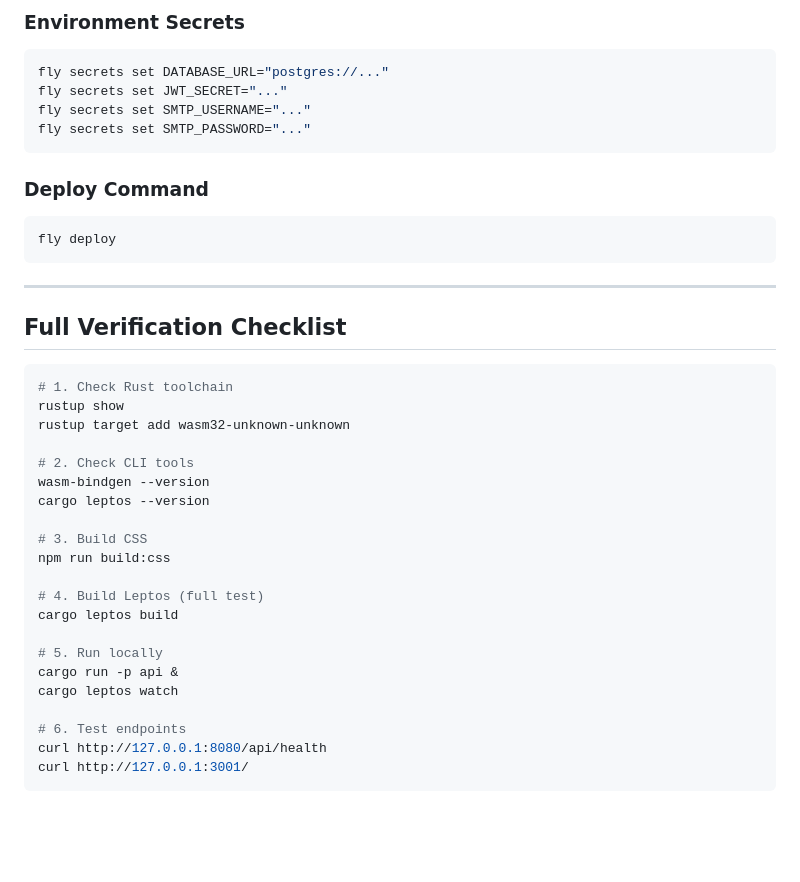
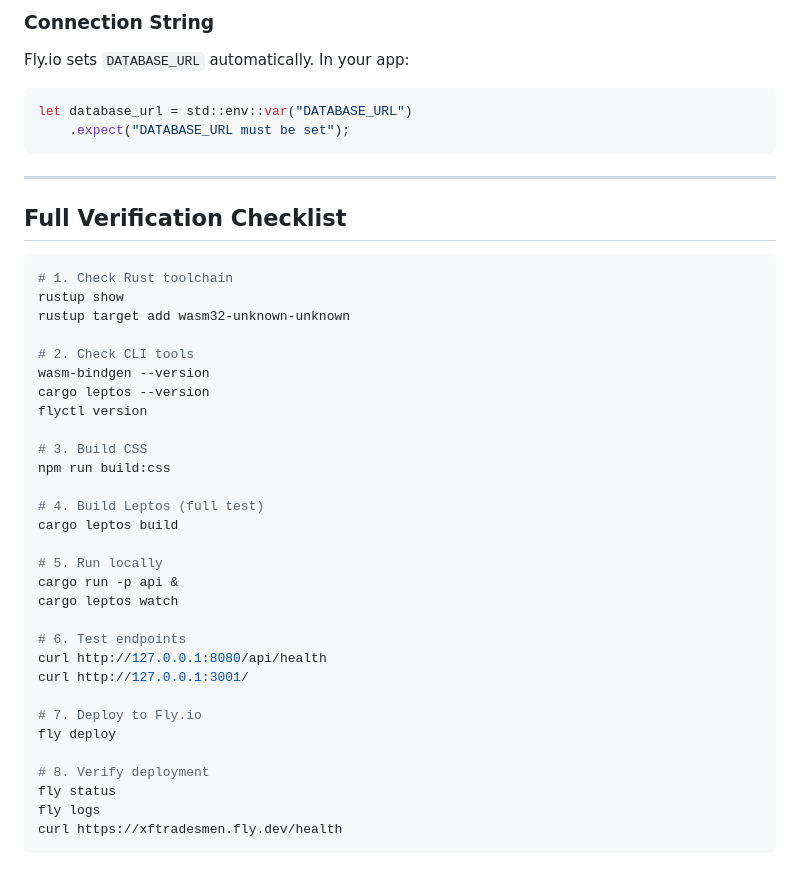
Before and after one commit to trilltino/handyman, a Markdown page: reference/seo_references/leptos-axum-deployment.md, the part around one of its changes. Rendered like a GitHub page; blank space fills up the shorter version.

````diff
--- a/reference/seo_references/leptos-axum-deployment.md
+++ b/reference/seo_references/leptos-axum-deployment.md
@@ -578,16 +697,10 @@ primary_region = "lhr"
 ```
 
-### Environment Secrets
-```bash
-fly secrets set DATABASE_URL="postgres://..."
-fly secrets set JWT_SECRET="..."
-fly secrets set SMTP_USERNAME="..."
-fly secrets set SMTP_PASSWORD="..."
-```
-
-### Deploy Command
-```bash
-fly deploy
+### Connection String
+Fly.io sets `DATABASE_URL` automatically. In your app:
+```rust
+let database_url = std::env::var("DATABASE_URL")
+    .expect("DATABASE_URL must be set");
 ```
 
 ---
@@ -602,6 +715,7 @@ rustup target add wasm32-unknown-unknown
 # 2. Check CLI tools
 wasm-bindgen --version
 cargo leptos --version
+flyctl version
 
 # 3. Build CSS
 npm run build:css
@@ -616,4 +730,12 @@ cargo leptos watch
 # 6. Test endpoints
 curl http://127.0.0.1:8080/api/health
 curl http://127.0.0.1:3001/
+
+# 7. Deploy to Fly.io
+fly deploy
+
+# 8. Verify deployment
+fly status
+fly logs
+curl https://xftradesmen.fly.dev/health
 ```
````
Also changed, not shown: other parts of reference/seo_references/leptos-axum-deployment.md (+132 -13 lines).
